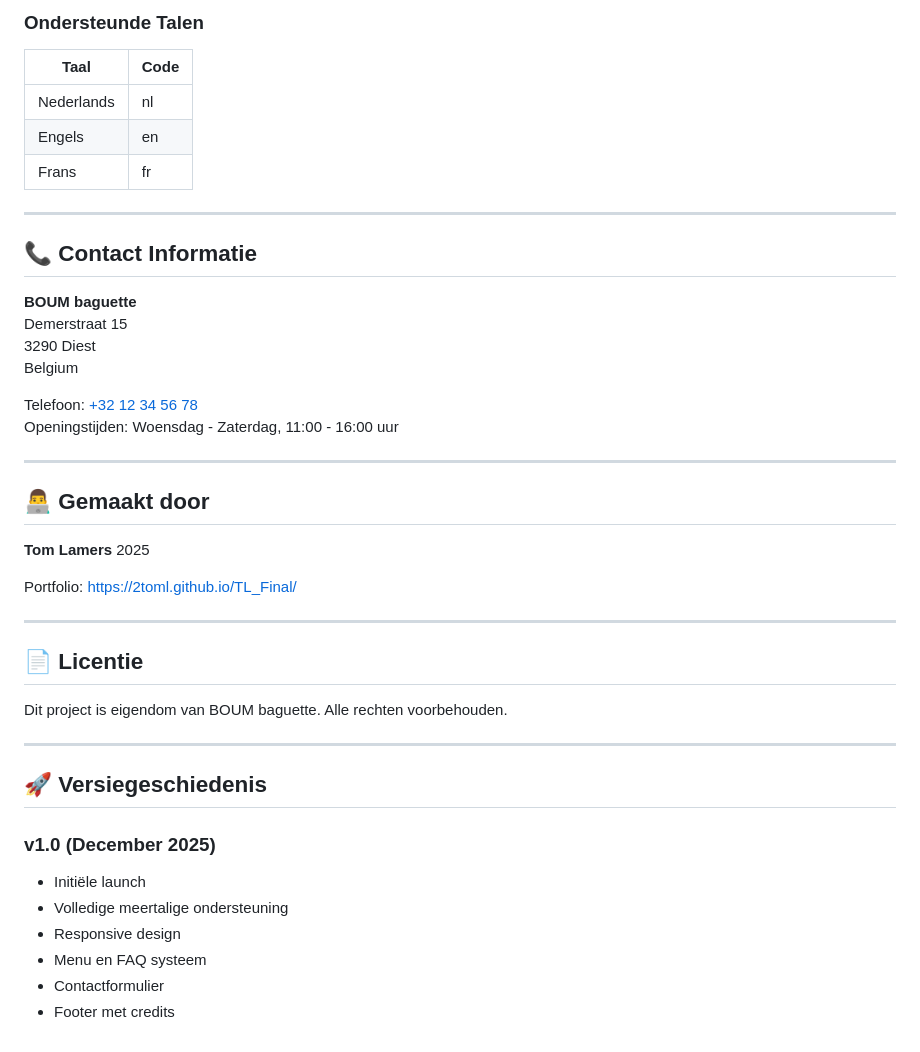
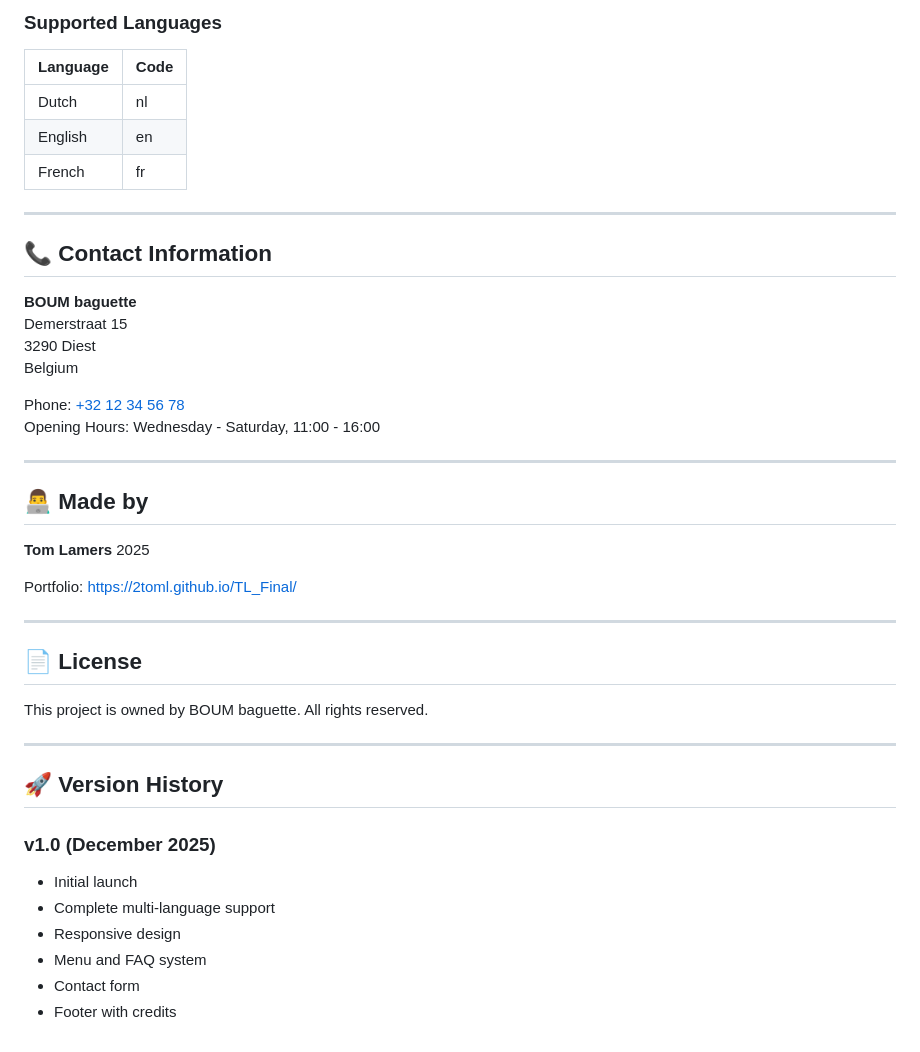
Before and after one commit to 2TomL/BOUM, a Markdown page: README.md, the part around one of its changes. Rendered like a GitHub page.

```diff
--- a/README.md
+++ b/README.md
@@ -149,26 +149,26 @@ Alle volgende elementen worden automatisch vertaald:
 
-### Ondersteunde Talen
-| Taal | Code |
-|------|------|
-| Nederlands | nl |
-| Engels | en |
-| Frans | fr |
+### Supported Languages
+| Language | Code |
+|----------|------|
+| Dutch | nl |
+| English | en |
+| French | fr |
 
 ---
 
-## 📞 Contact Informatie
+## 📞 Contact Information
 
 **BOUM baguette**
 Demerstraat 15
 3290 Diest
 Belgium
 
-Telefoon: [+32 12 34 56 78](tel:+3212345678)
-Openingstijden: Woensdag - Zaterdag, 11:00 - 16:00 uur
+Phone: [+32 12 34 56 78](tel:+3212345678)
+Opening Hours: Wednesday - Saturday, 11:00 - 16:00
 
 ---
 
-## 👨‍💻 Gemaakt door
+## 👨‍💻 Made by
 
 **Tom Lamers** 2025
 
@@ -176,18 +176,18 @@ Portfolio: https://2toml.github.io/TL_Final/
 
 ---
 
-## 📄 Licentie
+## 📄 License
 
-Dit project is eigendom van BOUM baguette. Alle rechten voorbehouden.
+This project is owned by BOUM baguette. All rights reserved.
 
 ---
 
-## 🚀 Versiegeschiedenis
+## 🚀 Version History
 
 ### v1.0 (December 2025)
-- Initiële launch
-- Volledige meertalige ondersteuning
+- Initial launch
+- Complete multi-language support
 - Responsive design
-- Menu en FAQ systeem
-- Contactformulier
-- Footer met credits
+- Menu and FAQ system
+- Contact form
+- Footer with credits
```
Also changed, not shown: other parts of README.md (+82 -82 lines).
